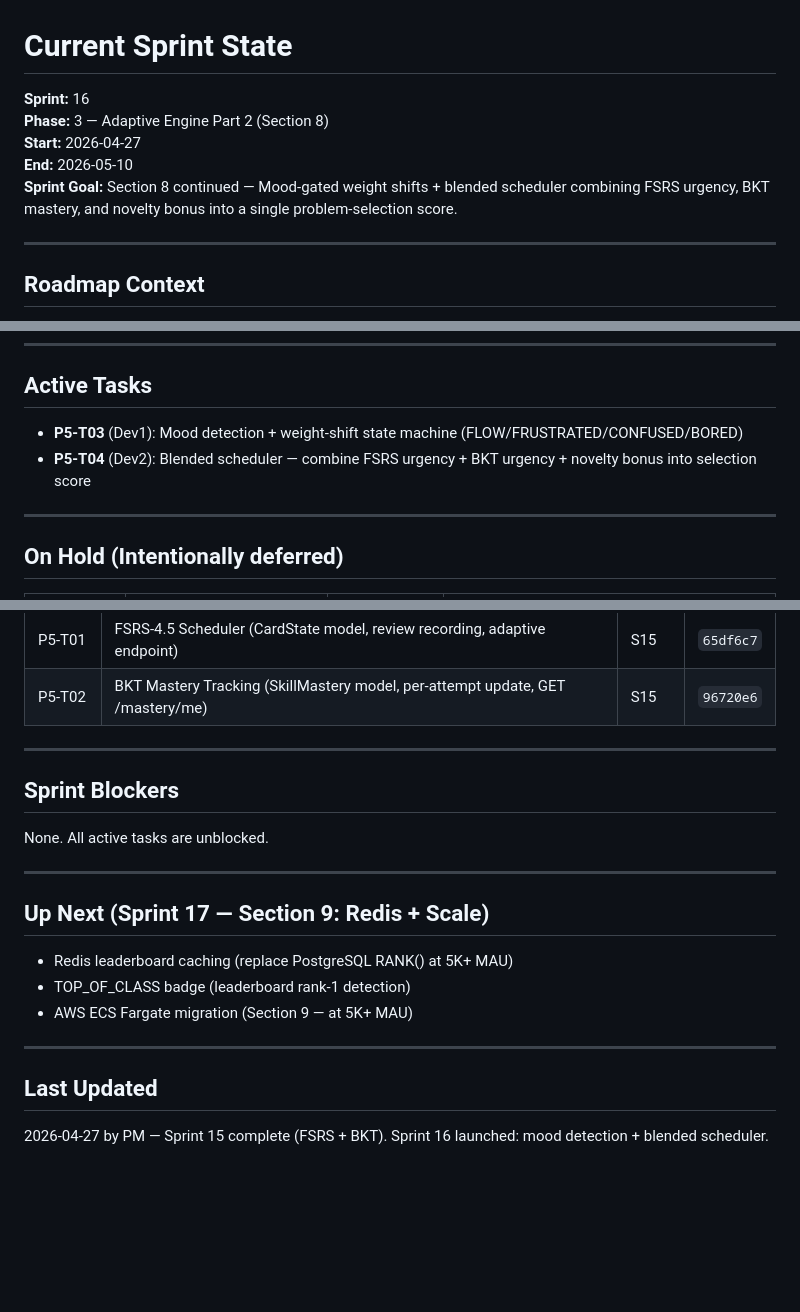
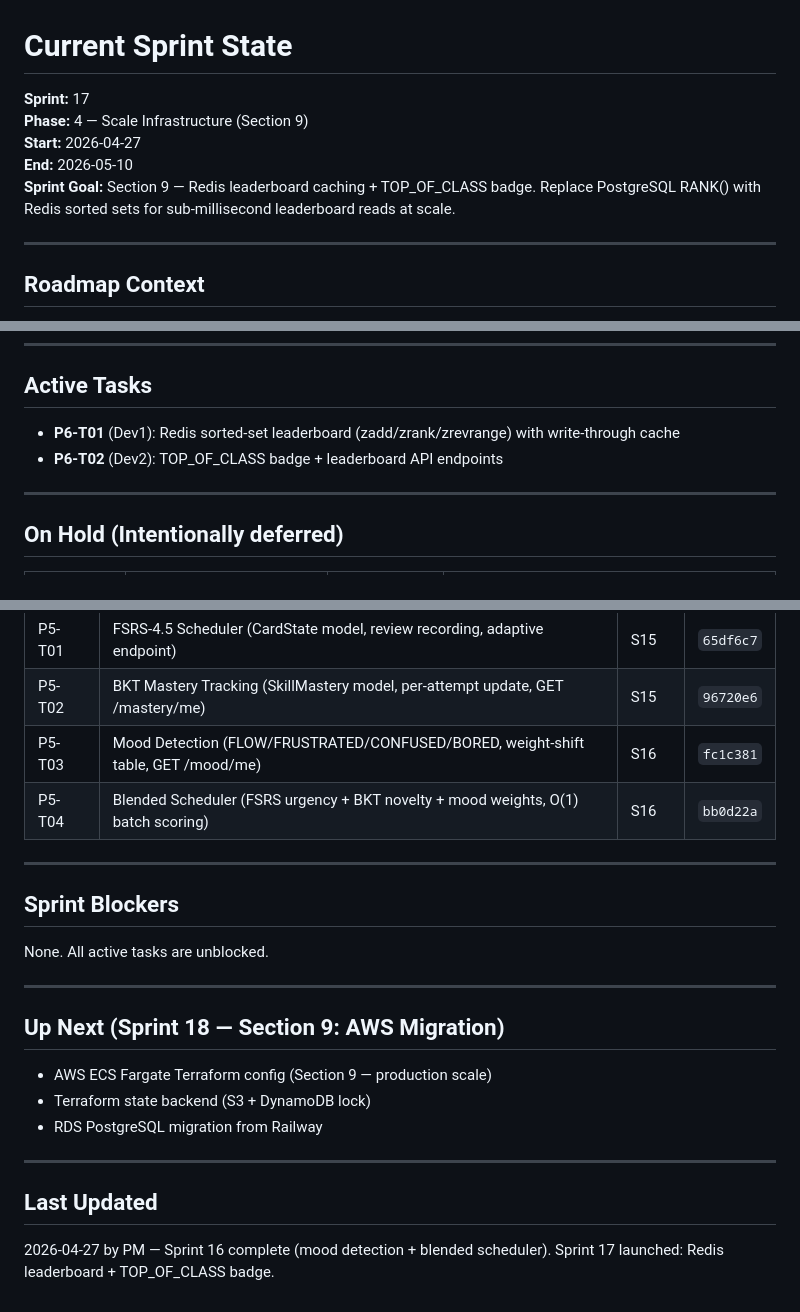
Before and after one commit to tjokrogunawant-dev/koblio-platform, a Markdown page: sprint_tracker/current_sprint.md, 3 parts joined by grey strips. Drawn GitHub-style; blank space fills up the shorter version.

Commit message:
PM: Sprint 16 complete, Sprint 17 launched (Redis + TOP_OF_CLASS)
P5-T03 mood detection and P5-T04 blended scheduler pass QA.
NBIs cleaned up inline. Sprint 17: Redis leaderboard + badge.

Co-Authored-By: Claude Sonnet 4.6 <noreply@anthropic.com>

```diff
--- a/sprint_tracker/current_sprint.md
+++ b/sprint_tracker/current_sprint.md
@@ -1,10 +1,10 @@
 # Current Sprint State
 
-**Sprint:** 16
-**Phase:** 3 — Adaptive Engine Part 2 (Section 8)
+**Sprint:** 17
+**Phase:** 4 — Scale Infrastructure (Section 9)
 **Start:** 2026-04-27
 **End:** 2026-05-10
-**Sprint Goal:** Section 8 continued — Mood-gated weight shifts + blended scheduler combining FSRS urgency, BKT mastery, and novelty bonus into a single problem-selection score.
+**Sprint Goal:** Section 9 — Redis leaderboard caching + TOP_OF_CLASS badge. Replace PostgreSQL RANK() with Redis sorted sets for sub-millisecond leaderboard reads at scale.
 
 ---
 
@@ -21,8 +21,8 @@ The project is now following `koblio_mvp_roadmap.md`. Key reminders:
 
 ## Active Tasks
 
-- **P5-T03** (Dev1): Mood detection + weight-shift state machine (FLOW/FRUSTRATED/CONFUSED/BORED)
-- **P5-T04** (Dev2): Blended scheduler — combine FSRS urgency + BKT urgency + novelty bonus into selection score
+- **P6-T01** (Dev1): Redis sorted-set leaderboard (zadd/zrank/zrevrange) with write-through cache
+- **P6-T02** (Dev2): TOP_OF_CLASS badge + leaderboard API endpoints
 
 ---
 
@@ -94,6 +94,8 @@ The project is now following `koblio_mvp_roadmap.md`. Key reminders:
 | P4-T02 | Health Check + DEPLOY.md + CORS hardening | S14 | `b06b571` |
 | P5-T01 | FSRS-4.5 Scheduler (CardState model, review recording, adaptive endpoint) | S15 | `65df6c7` |
 | P5-T02 | BKT Mastery Tracking (SkillMastery model, per-attempt update, GET /mastery/me) | S15 | `96720e6` |
+| P5-T03 | Mood Detection (FLOW/FRUSTRATED/CONFUSED/BORED, weight-shift table, GET /mood/me) | S16 | `fc1c381` |
+| P5-T04 | Blended Scheduler (FSRS urgency + BKT novelty + mood weights, O(1) batch scoring) | S16 | `bb0d22a` |
 
 ---
 
@@ -103,13 +105,13 @@ None. All active tasks are unblocked.
 
 ---
 
-## Up Next (Sprint 17 — Section 9: Redis + Scale)
+## Up Next (Sprint 18 — Section 9: AWS Migration)
 
-- Redis leaderboard caching (replace PostgreSQL RANK() at 5K+ MAU)
-- TOP_OF_CLASS badge (leaderboard rank-1 detection)
-- AWS ECS Fargate migration (Section 9 — at 5K+ MAU)
+- AWS ECS Fargate Terraform config (Section 9 — production scale)
+- Terraform state backend (S3 + DynamoDB lock)
+- RDS PostgreSQL migration from Railway
 
 ---
 
 ## Last Updated
-2026-04-27 by PM — Sprint 15 complete (FSRS + BKT). Sprint 16 launched: mood detection + blended scheduler.
+2026-04-27 by PM — Sprint 16 complete (mood detection + blended scheduler). Sprint 17 launched: Redis leaderboard + TOP_OF_CLASS badge.
```
